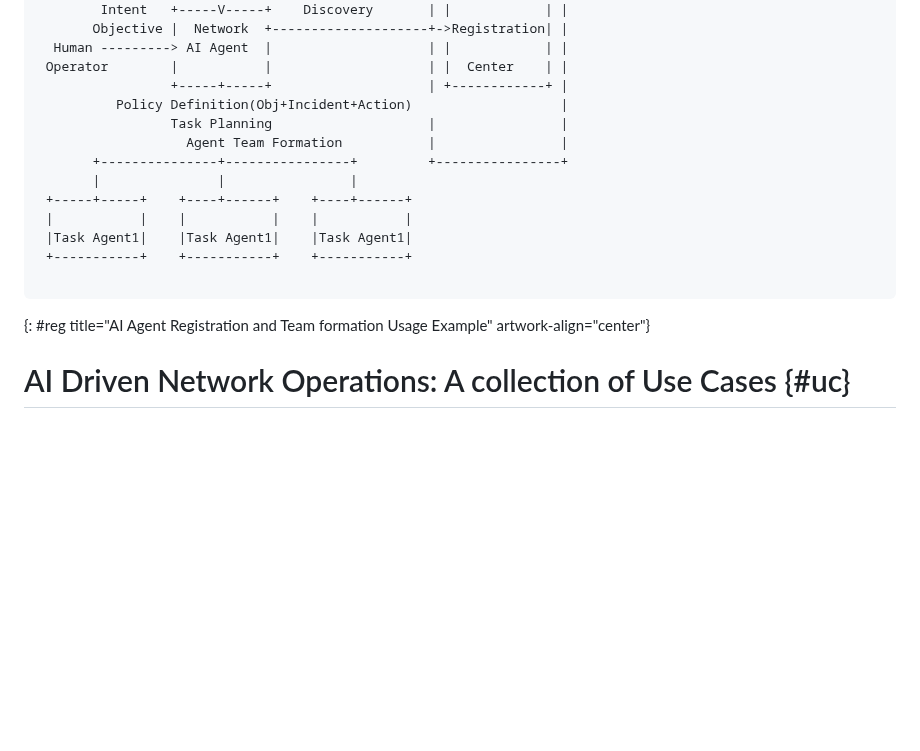
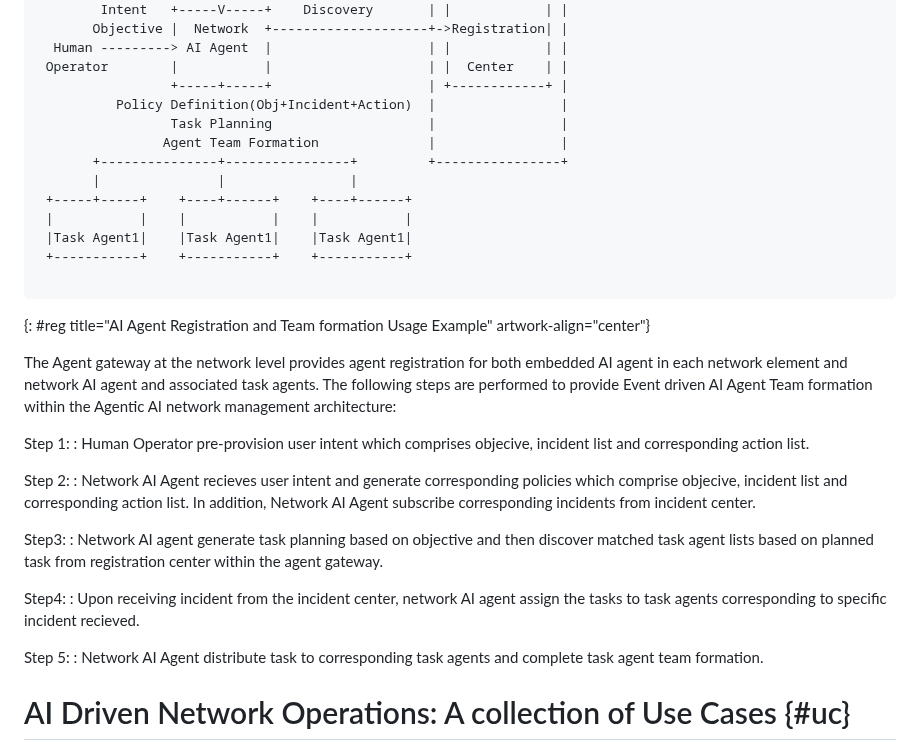
Before and after one commit to QiufangMa/Agent-architecture, a Markdown page: draft-wmz-nmrg-agent-ndt-arch.md, the part around the change. Drawn GitHub-style; blank space fills up the shorter version.

Commit message:
work flow for AI agent team formation

```diff
--- a/draft-wmz-nmrg-agent-ndt-arch.md
+++ b/draft-wmz-nmrg-agent-ndt-arch.md
@@ -678,9 +678,9 @@ The architecture in {{arch}} provides a concrete implementation framework to rea
   Human ---------> AI Agent  |                    | |            | |
  Operator        |           |                    | |  Center    | |
                  +-----+-----+                    | +------------+ |
-          Policy Definition(Obj+Incident+Action)                   |
+          Policy Definition(Obj+Incident+Action)  |                |
                  Task Planning                    |                |
-                   Agent Team Formation           |                |
+                Agent Team Formation              |                |
        +---------------+----------------+         +----------------+
        |               |                |
  +-----+-----+    +----+------+    +----+------+
@@ -691,6 +691,25 @@ The architecture in {{arch}} provides a concrete implementation framework to rea
 ~~~~
 {: #reg title="AI Agent Registration and Team formation Usage Example" artwork-align="center"}
 
+The Agent gateway at the network level provides agent registration for both embedded AI agent in each network
+element and network AI agent and associated task agents. The following steps are performed to provide Event driven AI Agent
+Team formation within the Agentic AI network management architecture:
+
+Step 1:
+: Human Operator pre-provision user intent which comprises objecive, incident list and corresponding action list.
+
+Step 2:
+: Network AI Agent recieves user intent and generate corresponding policies which comprise objecive, incident list and corresponding action list.
+In addition, Network AI Agent subscribe corresponding incidents from incident center.
+
+Step3:
+: Network AI agent generate task planning based on objective and then discover matched task agent lists based on planned task from registration center within the agent gateway.
+
+Step4:
+: Upon receiving incident from the incident center, network AI agent assign the tasks to task agents corresponding to specific incident recieved.
+
+Step 5:
+: Network AI Agent distribute task to corresponding task agents and complete task agent team formation.
 
 # AI Driven Network Operations: A collection of Use Cases {#uc}
 
```
